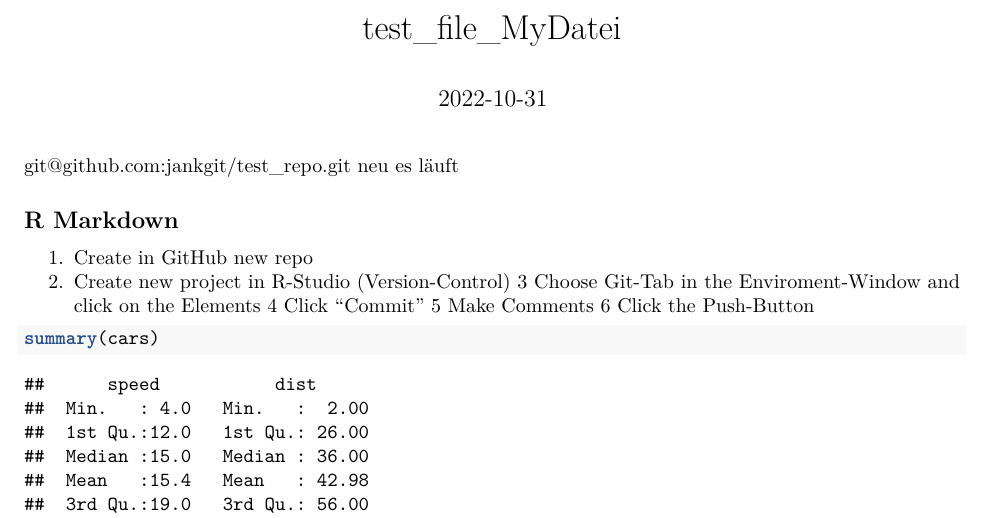
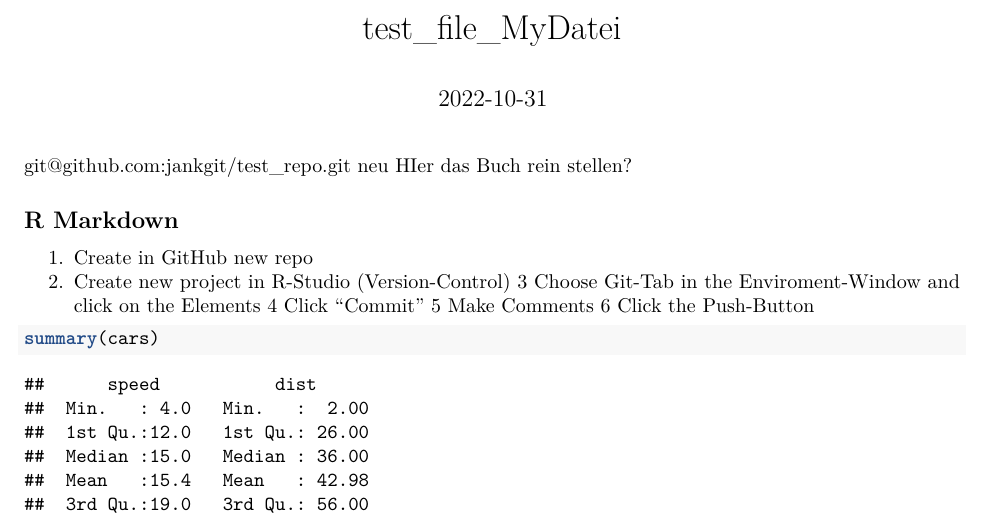
Before and after one commit to jankgit/test_repo, an R Markdown document (test_file_MyDatei.Rmd): part of page 1 of 2, cut so that both start at the same text. Rendered offline with R 4.5, knitr and Pandoc, then LaTeX, with nearby package versions.

```diff
--- a/test_file_MyDatei.Rmd
+++ b/test_file_MyDatei.Rmd
@@ -10,7 +10,7 @@
 
 git@github.com:jankgit/test_repo.git
 neu
-es läuft
+HIer das Buch rein stellen?
 
 ## R Markdown
 
```
